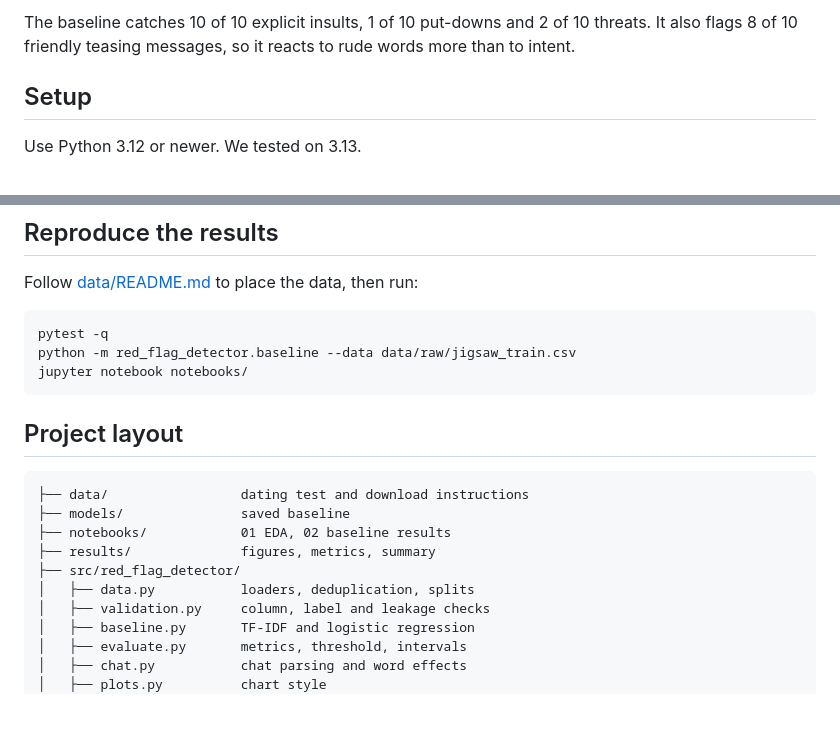
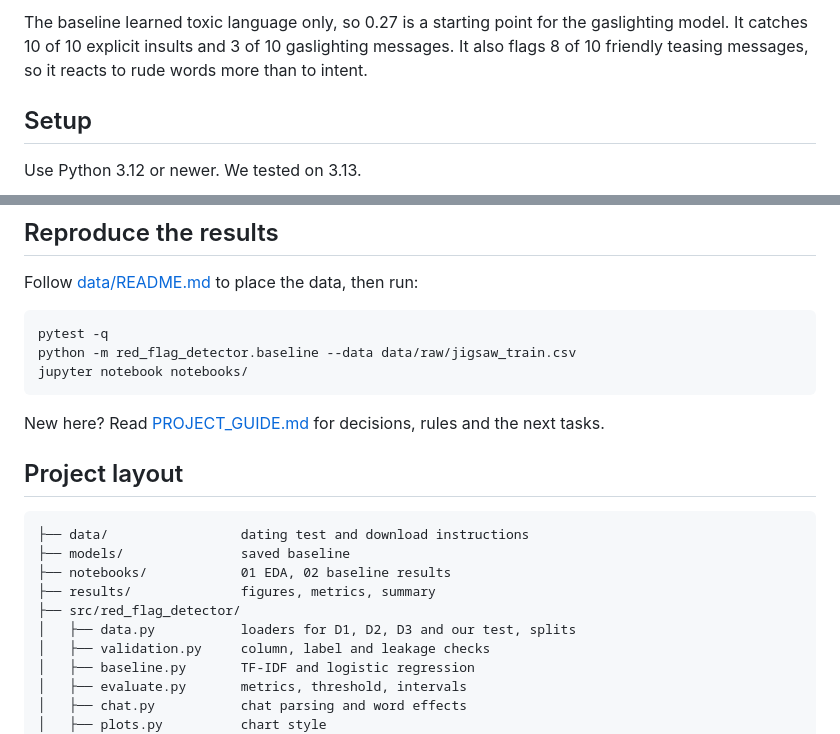
Before and after one commit to alex10020/RedFlagDetection_MachineLearning, a Markdown page: README.md, 2 parts joined by grey strips. Drawn GitHub-style; blank space fills up the shorter version.

````diff
--- a/README.md
+++ b/README.md
@@ -35,5 +38,5 @@ This repo is a work in progress, and its numbers are provisional. [results/summa
 
-The baseline catches 10 of 10 explicit insults, 1 of 10 put-downs and 2 of 10 threats. It also flags 8 of 10 friendly teasing messages, so it reacts to rude words more than to intent.
+The baseline learned toxic language only, so 0.27 is a starting point for the gaslighting model. It catches 10 of 10 explicit insults and 3 of 10 gaslighting messages. It also flags 8 of 10 friendly teasing messages, so it reacts to rude words more than to intent.
 
 ## Setup
 
@@ -71,6 +74,8 @@ python -m red_flag_detector.baseline --data data/raw/jigsaw_train.csv
 jupyter notebook notebooks/
 ```
 
+New here? Read [PROJECT_GUIDE.md](PROJECT_GUIDE.md) for decisions, rules and the next tasks.
+
 ## Project layout
 
 ```
@@ -79,7 +84,7 @@ jupyter notebook notebooks/
 ├── notebooks/            01 EDA, 02 baseline results
 ├── results/              figures, metrics, summary
 ├── src/red_flag_detector/
-│   ├── data.py           loaders, deduplication, splits
+│   ├── data.py           loaders for D1, D2, D3 and our test, splits
 │   ├── validation.py     column, label and leakage checks
 │   ├── baseline.py       TF-IDF and logistic regression
 │   ├── evaluate.py       metrics, threshold, intervals
````
Also changed, not shown: other parts of README.md (+12 -9 lines), data/README.md (+13 -2 lines), results/summary.md (+7 -5 lines), results/dating_stress_test_by_category.png, results/prototype_v0.png, 11 other files.
